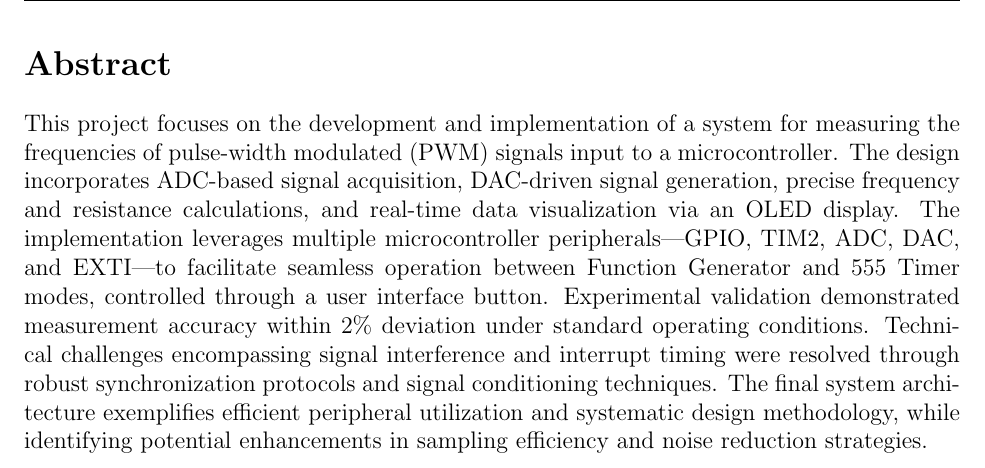
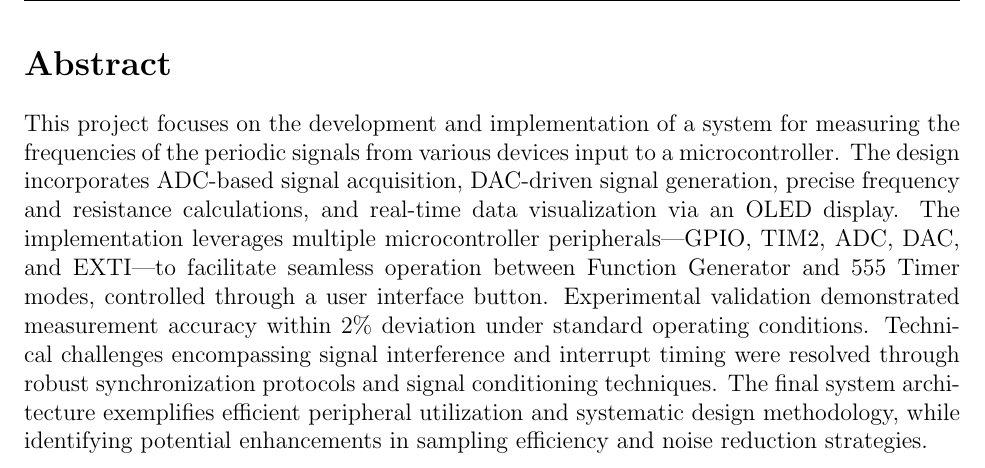
Before and after one commit to arfazhxss/ECE355-FinalLabWork, a LaTeX document (1 Lab Report/report.tex, which reads 1 Lab Report/sections/abstract.tex): part of page 4 of 24, cut so that both start at the same text. Compiled offline with pdfLaTeX.

Commit message:
abstract.tex updated (Aly)

```diff
--- a/1 Lab Report/sections/abstract.tex
+++ b/1 Lab Report/sections/abstract.tex
@@ -1,4 +1,4 @@
 % Abstract Section
 \section*{Abstract}
 \addcontentsline{toc}{section}{Abstract}
-This project focuses on the development and implementation of a system for measuring the frequencies of pulse-width modulated (PWM) signals input to a microcontroller. The design incorporates ADC-based signal acquisition, DAC-driven signal generation, precise frequency and resistance calculations, and real-time data visualization via an OLED display. The implementation leverages multiple microcontroller peripherals—GPIO, TIM2, ADC, DAC, and EXTI—to facilitate seamless operation between Function Generator and 555 Timer modes, controlled through a user interface button. Experimental validation demonstrated measurement accuracy within 2\% deviation under standard operating conditions. Technical challenges encompassing signal interference and interrupt timing were resolved through robust synchronization protocols and signal conditioning techniques. The final system architecture exemplifies efficient peripheral utilization and systematic design methodology, while identifying potential enhancements in sampling efficiency and noise reduction strategies.
+This project focuses on the development and implementation of a system for measuring the frequencies of the periodic signals from various devices input to a microcontroller. The design incorporates ADC-based signal acquisition, DAC-driven signal generation, precise frequency and resistance calculations, and real-time data visualization via an OLED display. The implementation leverages multiple microcontroller peripherals—GPIO, TIM2, ADC, DAC, and EXTI—to facilitate seamless operation between Function Generator and 555 Timer modes, controlled through a user interface button. Experimental validation demonstrated measurement accuracy within 2\% deviation under standard operating conditions. Technical challenges encompassing signal interference and interrupt timing were resolved through robust synchronization protocols and signal conditioning techniques. The final system architecture exemplifies efficient peripheral utilization and systematic design methodology, while identifying potential enhancements in sampling efficiency and noise reduction strategies.
```
